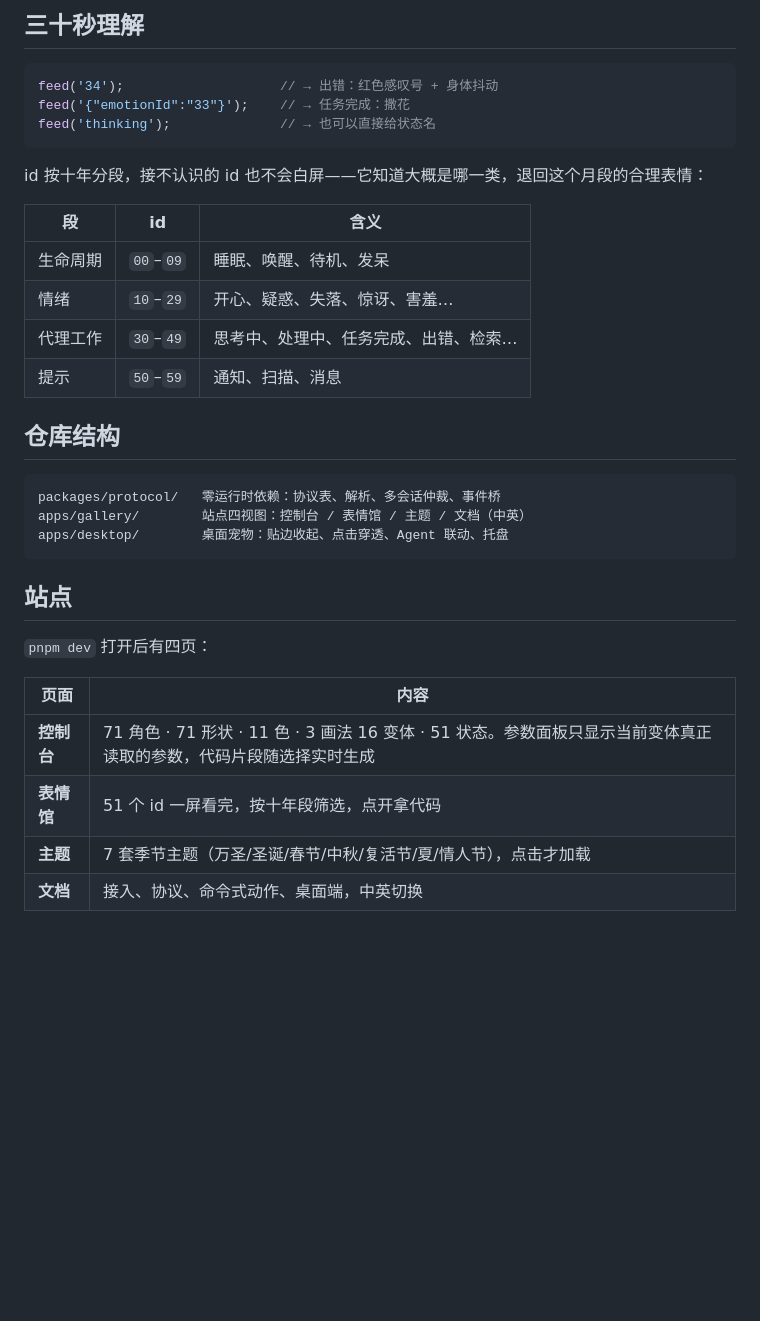
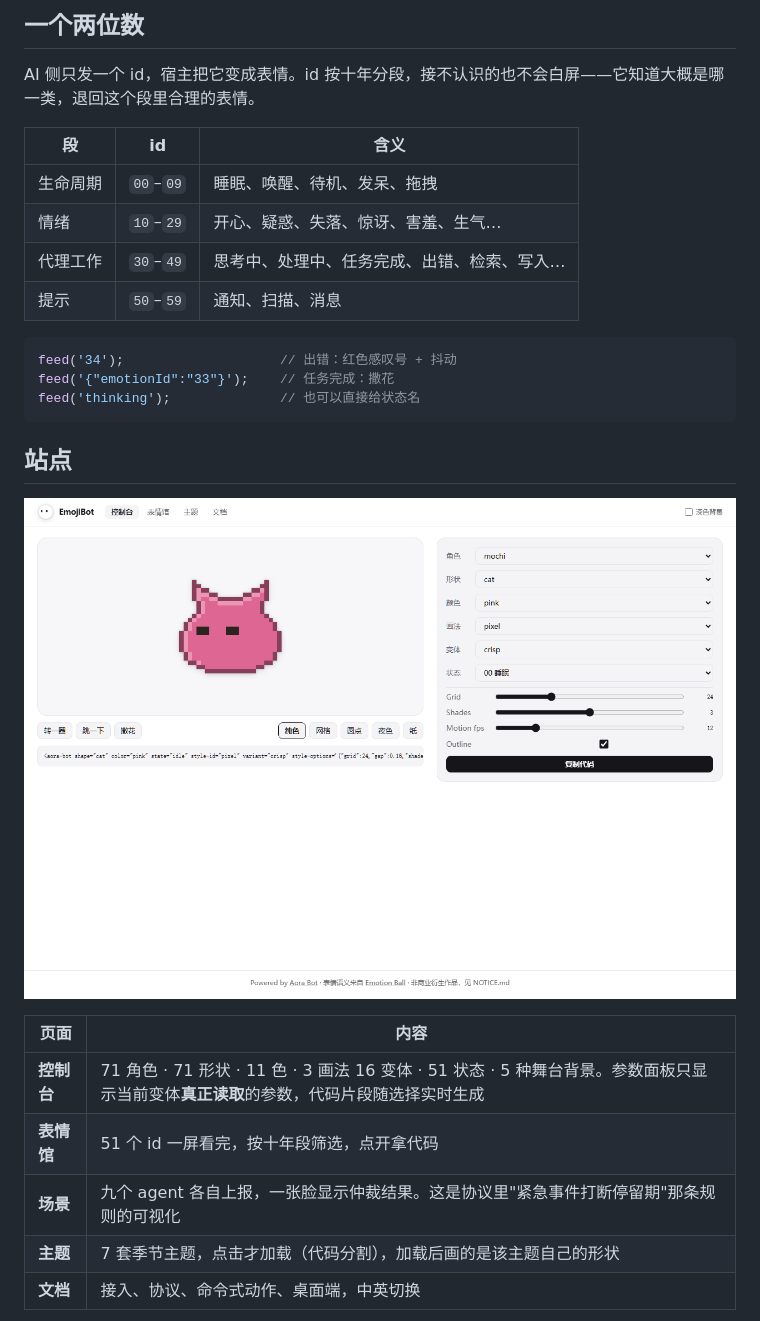
Before and after one commit to OneStar1107/emoji-tot, a Markdown page: README.md, the part around one of its changes. Rendered like a GitHub page; pictures changed too: docs/screenshots/console.png (added); blank space fills up the shorter version.

````diff
--- a/README.md
+++ b/README.md
@@ -25,37 +26,30 @@
 
-## 三十秒理解
+## 一个两位数
 
-```js
-feed('34');                    // → 出错：红色感叹号 + 身体抖动
-feed('{"emotionId":"33"}');    // → 任务完成：撒花
-feed('thinking');              // → 也可以直接给状态名
-```
-
-id 按十年分段，接不认识的 id 也不会白屏——它知道大概是哪一类，退回这个月段的合理表情：
+AI 侧只发一个 id，宿主把它变成表情。id 按十年分段，接不认识的也不会白屏——它知道大概是哪一类，退回这个段里合理的表情。
 
 | 段 | id | 含义 |
 | --- | --- | --- |
-| 生命周期 | `00`–`09` | 睡眠、唤醒、待机、发呆 |
-| 情绪 | `10`–`29` | 开心、疑惑、失落、惊讶、害羞… |
-| 代理工作 | `30`–`49` | 思考中、处理中、任务完成、出错、检索… |
+| 生命周期 | `00`–`09` | 睡眠、唤醒、待机、发呆、拖拽 |
+| 情绪 | `10`–`29` | 开心、疑惑、失落、惊讶、害羞、生气… |
+| 代理工作 | `30`–`49` | 思考中、处理中、任务完成、出错、检索、写入… |
 | 提示 | `50`–`59` | 通知、扫描、消息 |
 
-## 仓库结构
-
-```
-packages/protocol/   零运行时依赖：协议表、解析、多会话仲裁、事件桥
-apps/gallery/        站点四视图：控制台 / 表情馆 / 主题 / 文档（中英）
-apps/desktop/        桌面宠物：贴边收起、点击穿透、Agent 联动、托盘
+```js
+feed('34');                    // 出错：红色感叹号 + 抖动
+feed('{"emotionId":"33"}');    // 任务完成：撒花
+feed('thinking');              // 也可以直接给状态名
 ```
 
 ## 站点
 
-`pnpm dev` 打开后有四页：
+![控制台](docs/screenshots/console.png)
 
 | 页面 | 内容 |
 | --- | --- |
-| **控制台** | 71 角色 · 71 形状 · 11 色 · 3 画法 16 变体 · 51 状态。参数面板只显示当前变体真正读取的参数，代码片段随选择实时生成 |
+| **控制台** | 71 角色 · 71 形状 · 11 色 · 3 画法 16 变体 · 51 状态 · 5 种舞台背景。参数面板只显示当前变体**真正读取**的参数，代码片段随选择实时生成 |
 | **表情馆** | 51 个 id 一屏看完，按十年段筛选，点开拿代码 |
-| **主题** | 7 套季节主题（万圣/圣诞/春节/中秋/复活节/夏/情人节），点击才加载 |
+| **场景** | 九个 agent 各自上报，一张脸显示仲裁结果。这是协议里"紧急事件打断停留期"那条规则的可视化 |
+| **主题** | 7 套季节主题，点击才加载（代码分割），加载后画的是该主题自己的形状 |
 | **文档** | 接入、协议、命令式动作、桌面端，中英切换 |
 
````
Also changed, not shown: other parts of README.md (+66 -46 lines), README.en.md (added, +125 -0 lines), docs/screenshots/faces.png (added), docs/screenshots/hero.png, docs/screenshots/scene.png (added), 1 other file.
